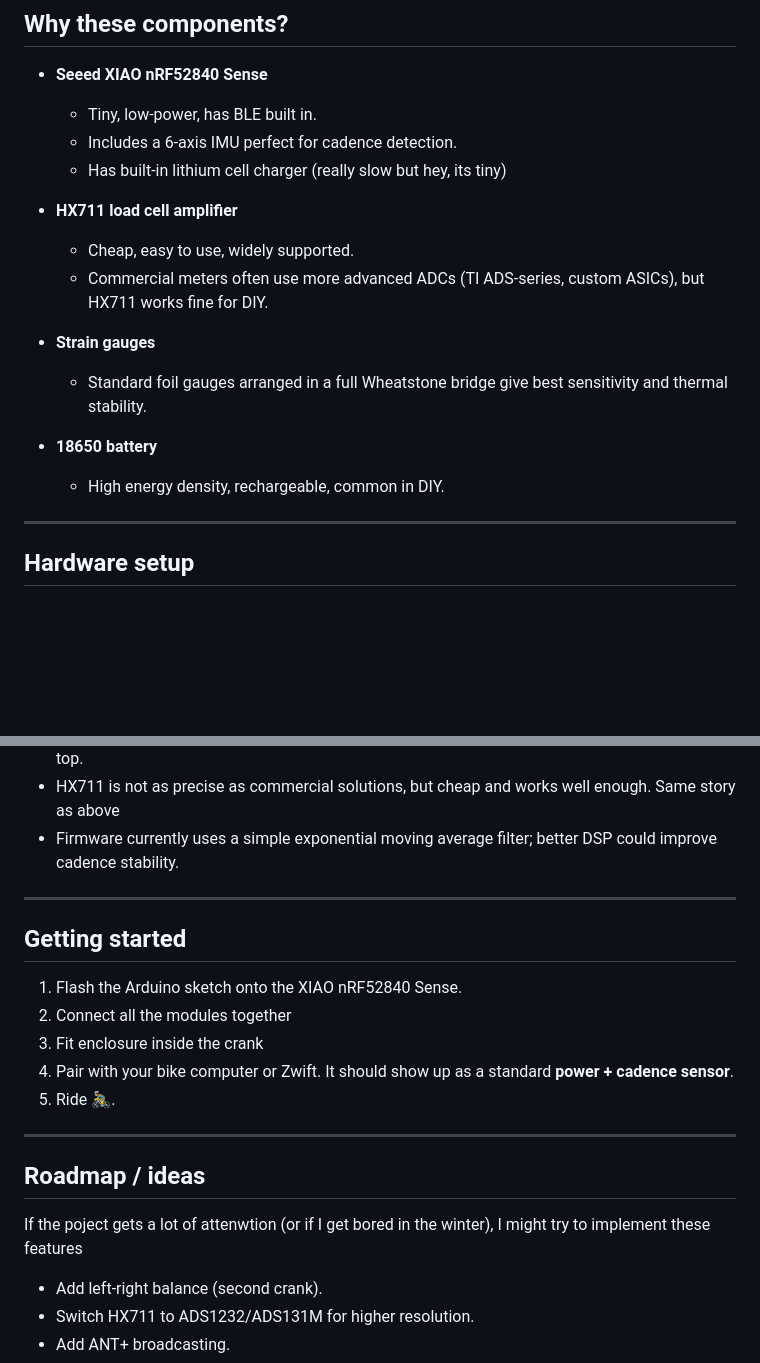
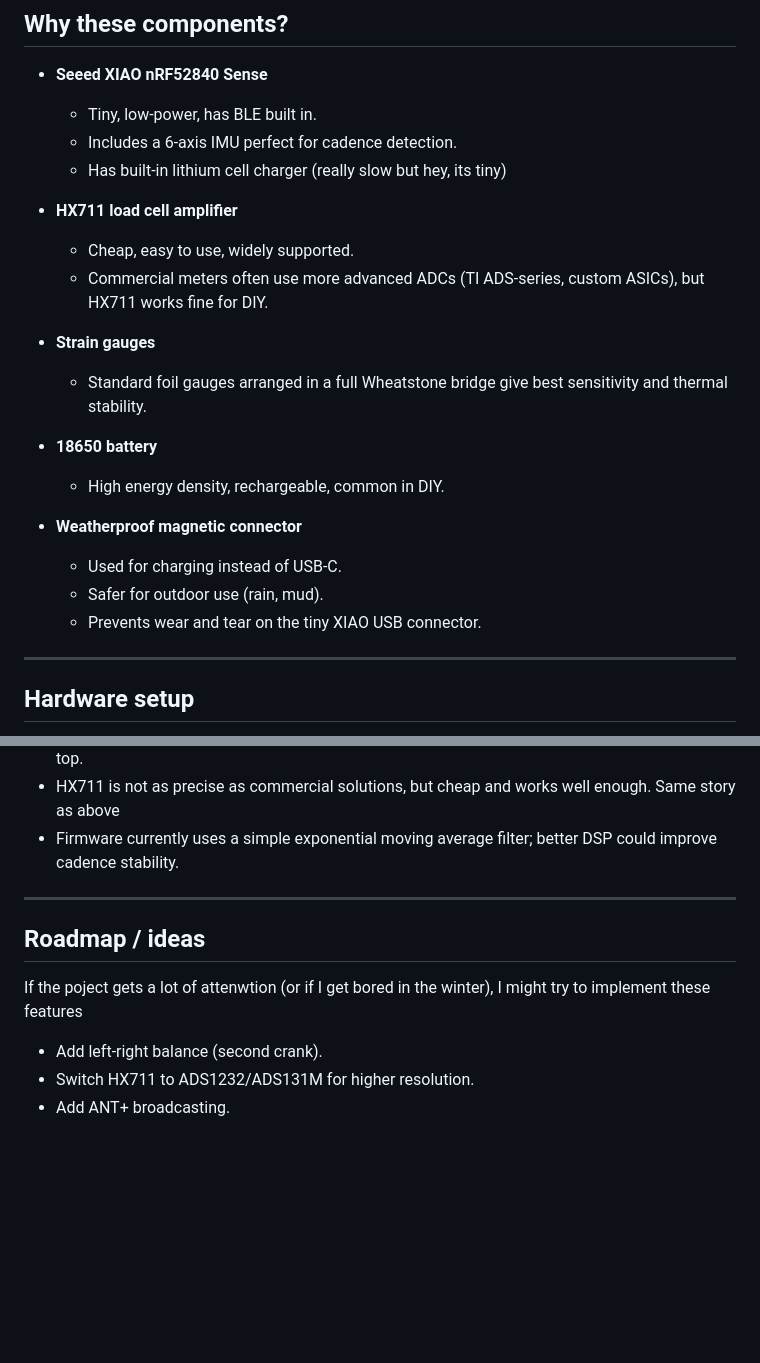
Before and after one commit to Svenbosma/DIY-Garmin-Powermeter, a Markdown page: README.md, 2 parts joined by grey strips. Rendered like a GitHub page; blank space fills up the shorter version.

```diff
--- a/README.md
+++ b/README.md
@@ -24,16 +35,25 @@ A single-sided crank-based cycling power meter built around the **Seeed XIAO nRF
   * Tiny, low-power, has BLE built in.
   * Includes a 6-axis IMU perfect for cadence detection.
   * Has built-in lithium cell charger (really slow but hey, its tiny)
+
 * **HX711 load cell amplifier**
 
   * Cheap, easy to use, widely supported.
   * Commercial meters often use more advanced ADCs (TI ADS-series, custom ASICs), but HX711 works fine for DIY.
+
 * **Strain gauges**
 
   * Standard foil gauges arranged in a full Wheatstone bridge give best sensitivity and thermal stability.
+
 * **18650 battery**
 
   * High energy density, rechargeable, common in DIY.
+
+* **Weatherproof magnetic connector**
+
+  * Used for charging instead of USB-C.
+  * Safer for outdoor use (rain, mud).
+  * Prevents wear and tear on the tiny XIAO USB connector.
 
 ---
 
@@ -87,19 +110,10 @@ A single-sided crank-based cycling power meter built around the **Seeed XIAO nRF
 
 ---
 
-## Getting started
-
-1. Flash the Arduino sketch onto the XIAO nRF52840 Sense.
-2. Connect all the modules together
-3. Fit enclosure inside the crank
-4. Pair with your bike computer or Zwift. It should show up as a standard **power + cadence sensor**.
-5. Ride 🚴‍♂️.
-
----
-
 ## Roadmap / ideas
 
 If the poject gets a lot of attenwtion (or if I get bored in the winter), I might try to implement these features
+
 * Add left-right balance (second crank).
 * Switch HX711 to ADS1232/ADS131M for higher resolution.
 * Add ANT+ broadcasting.
```
Also changed, not shown: other parts of README.md (+16 -2 lines).
